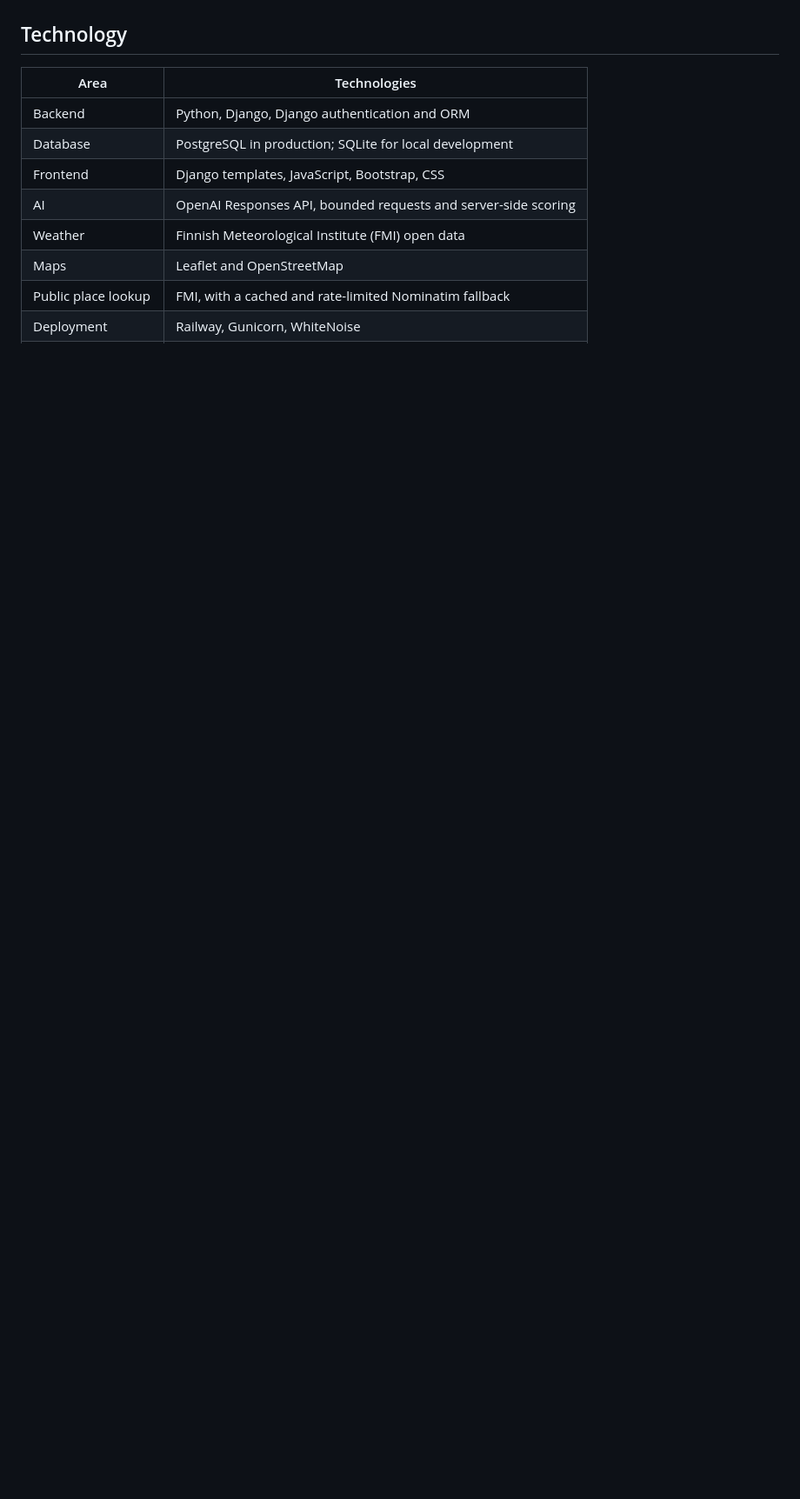
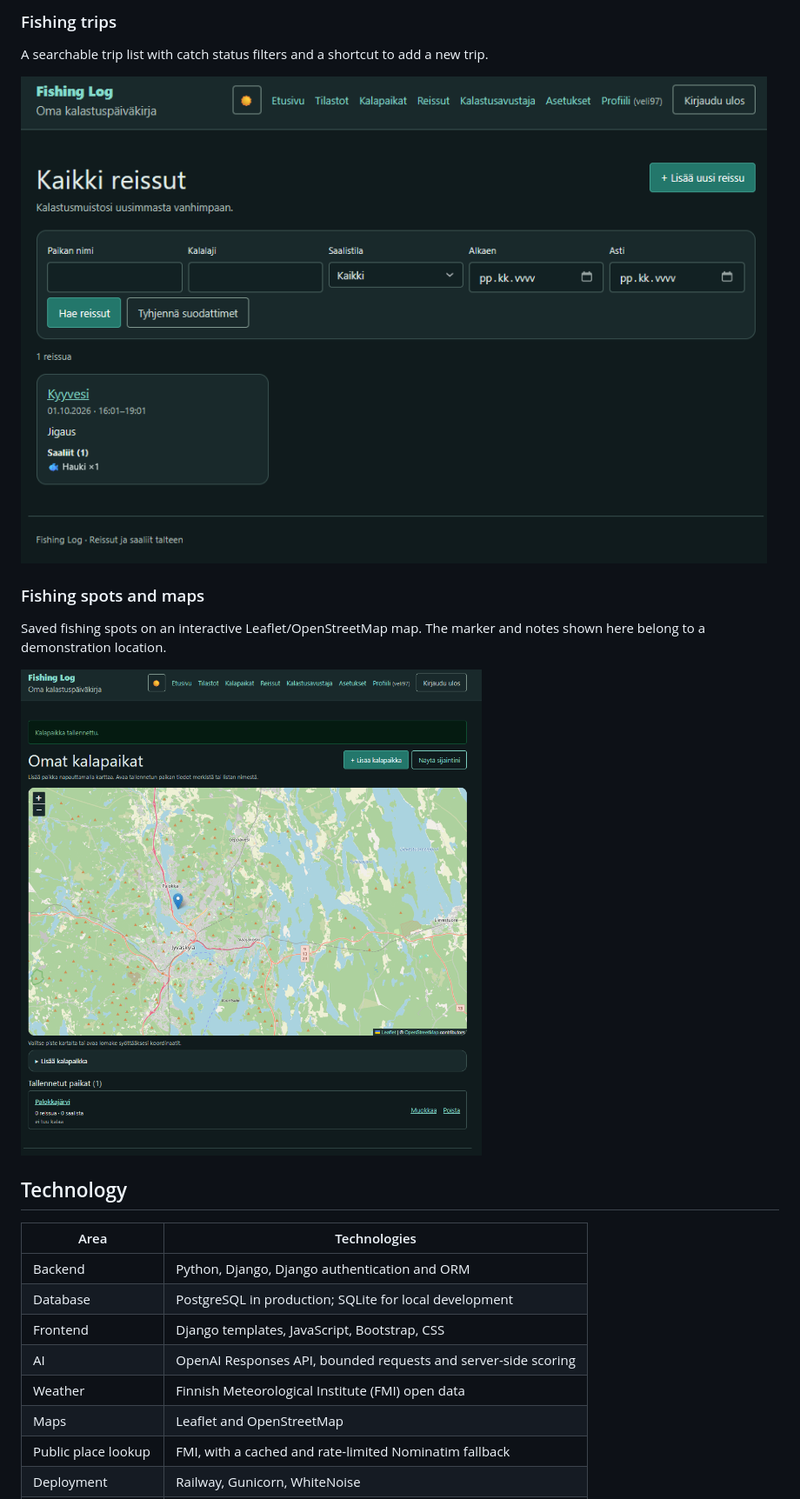
Before and after one commit to Miikanen97/fishing-ai, a Markdown page: README.md, the part around one of its changes. Shown at 87% size. Rendered like a GitHub page; pictures changed too: docs/screenshots/fishing-spots.png (added), docs/screenshots/trips.png (added); blank space fills up the shorter version.

```diff
--- a/README.md
+++ b/README.md
@@ -18,3 +25,16 @@ This is an actively developed portfolio project. The current features are implem
+### Fishing trips
+
+A searchable trip list with catch status filters and a shortcut to add a new trip.
+
+![Fishing trip list with search fields and a demonstration trip](docs/screenshots/trips.png)
+
+### Fishing spots and maps
+
+Saved fishing spots on an interactive Leaflet/OpenStreetMap map. The marker and notes shown here belong to a demonstration location.
+
+![Fishing spots map with a saved demonstration location](docs/screenshots/fishing-spots.png)
+
+<!-- ai-assistant.png is retained in docs/screenshots but intentionally omitted here: it shows the assistant unavailable, not a generated recommendation. -->
 
 ## Technology
 
```
Also changed, not shown: other parts of README.md (+30 -9 lines), docs/screenshots/ai-assistant.png (added), docs/screenshots/homepage.png (added), docs/screenshots/statistics.png (added), 5 other files.
